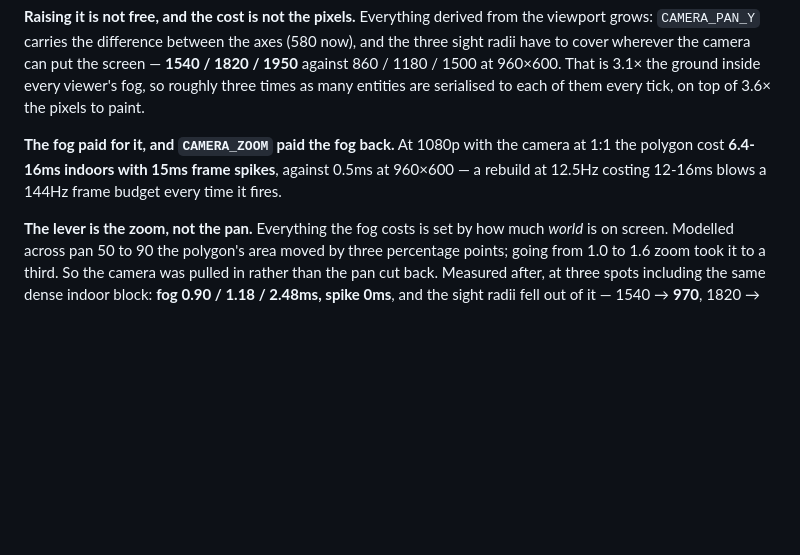
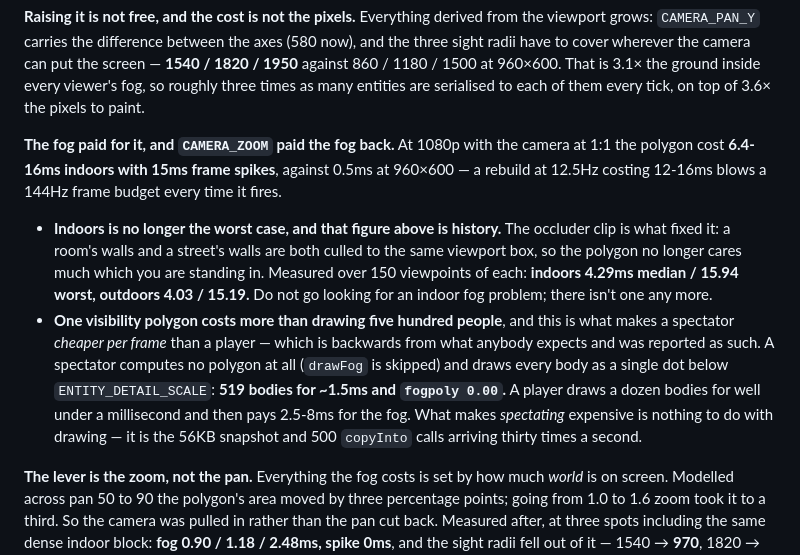
Before and after one commit to Corvick/Corvicks-Covid-Contingency, a Markdown page: CLAUDE.md, the part around the change. Drawn GitHub-style; blank space fills up the shorter version.

Commit message:
Indoors is not the fog's worst case any more, and why watching is cheaper
Two claims measured, one of which corrects this file.

The "6.4-16ms indoors" figure predates the occluder clip. Clipping to the
frame is what fixed it: a room's walls and a street's walls are both
culled to the same viewport box, so the polygon barely cares which you
stand in. Over 150 viewpoints of each, indoors reads 4.29ms median and
15.94 worst against outdoors 4.03 and 15.19. Nobody should go hunting an
indoor fog problem; there isn't one.

And the answer to why spectating outperformed playing, which is backwards
from what anyone expects: one visibility polygon costs more than drawing
five hundred people. A spectator computes no polygon at all and draws
every body as a single dot — 519 of them for about 1.5ms, fogpoly 0.00.
A player draws a dozen bodies for well under a millisecond and then pays
2.5-8ms for the fog. Being in a small room was never the reason; fog
existing at all was.

Which also means the two complaints had different causes. Watching is
expensive for its 56KB snapshots and five hundred copyInto calls thirty
times a second, and no amount of camera work touches that.

Co-Authored-By: Claude Opus 5 <noreply@anthropic.com>

```diff
--- a/CLAUDE.md
+++ b/CLAUDE.md
@@ -822,6 +822,22 @@ camera at 1:1 the polygon cost **6.4-16ms indoors with 15ms frame spikes**,
 against 0.5ms at 960×600 — a rebuild at 12.5Hz costing 12-16ms blows a 144Hz
 frame budget every time it fires.
 
+- **Indoors is no longer the worst case, and that figure above is history.**
+  The occluder clip is what fixed it: a room's walls and a street's walls are
+  both culled to the same viewport box, so the polygon no longer cares much
+  which you are standing in. Measured over 150 viewpoints of each: **indoors
+  4.29ms median / 15.94 worst, outdoors 4.03 / 15.19.** Do not go looking for an
+  indoor fog problem; there isn't one any more.
+- **One visibility polygon costs more than drawing five hundred people**, and
+  this is what makes a spectator *cheaper per frame* than a player — which is
+  backwards from what anybody expects and was reported as such. A spectator
+  computes no polygon at all (`drawFog` is skipped) and draws every body as a
+  single dot below `ENTITY_DETAIL_SCALE`: **519 bodies for ~1.5ms and
+  `fogpoly 0.00`.** A player draws a dozen bodies for well under a millisecond
+  and then pays 2.5-8ms for the fog. What makes *spectating* expensive is
+  nothing to do with drawing — it is the 56KB snapshot and 500 `copyInto` calls
+  arriving thirty times a second.
+
 **The lever is the zoom, not the pan.** Everything the fog costs is set by how
 much *world* is on screen. Modelled across pan 50 to 90 the polygon's area moved
 by three percentage points; going from 1.0 to 1.6 zoom took it to a third. So
```
